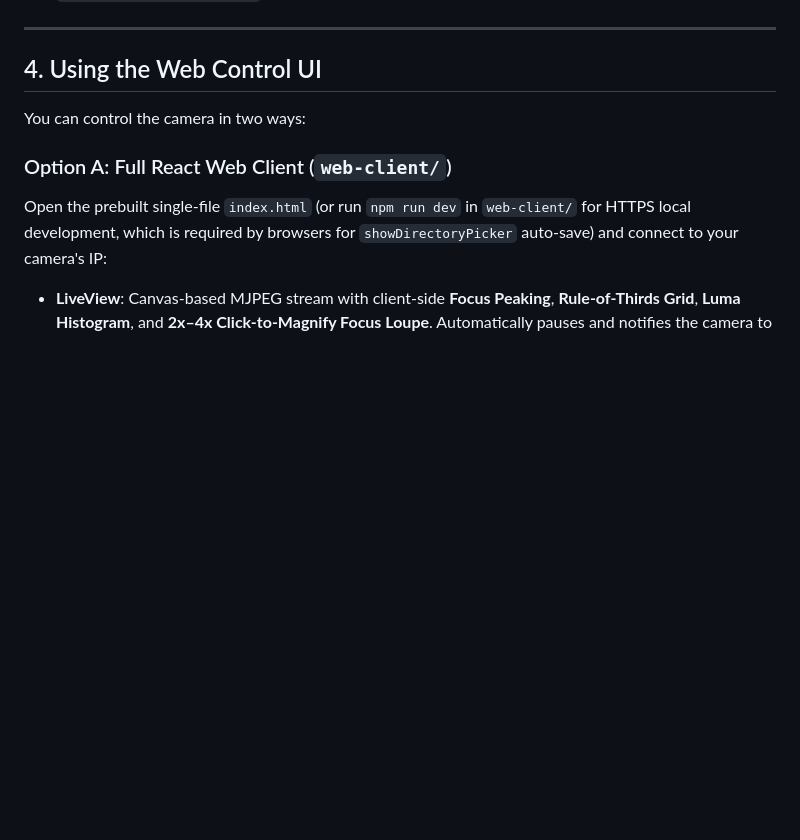
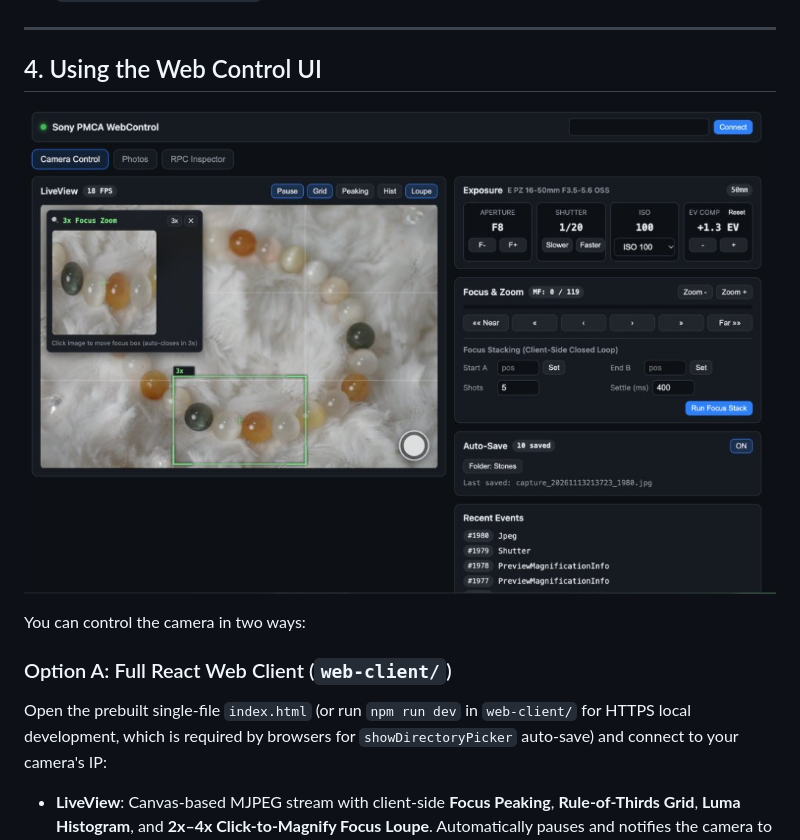
Before and after one commit to hhb/sony-pmca-webcontrol, a Markdown page: docs/USER_GUIDE.md, the part around the change. GitHub-like rendering; pictures changed too: docs/screenshot.jpg (added); blank space fills up the shorter version.

```diff
--- a/docs/USER_GUIDE.md
+++ b/docs/USER_GUIDE.md
@@ -61,6 +61,8 @@ This guide covers camera compatibility, flashing the `.apk` to your Sony camera,
 
 ## 4. Using the Web Control UI
 
+![Sony PMCA WebControl Web UI](./screenshot.jpg)
+
 You can control the camera in two ways:
 
 ### Option A: Full React Web Client (`web-client/`)
```
Also changed, not shown: README.md (+2 -0 lines), 1 other file.
